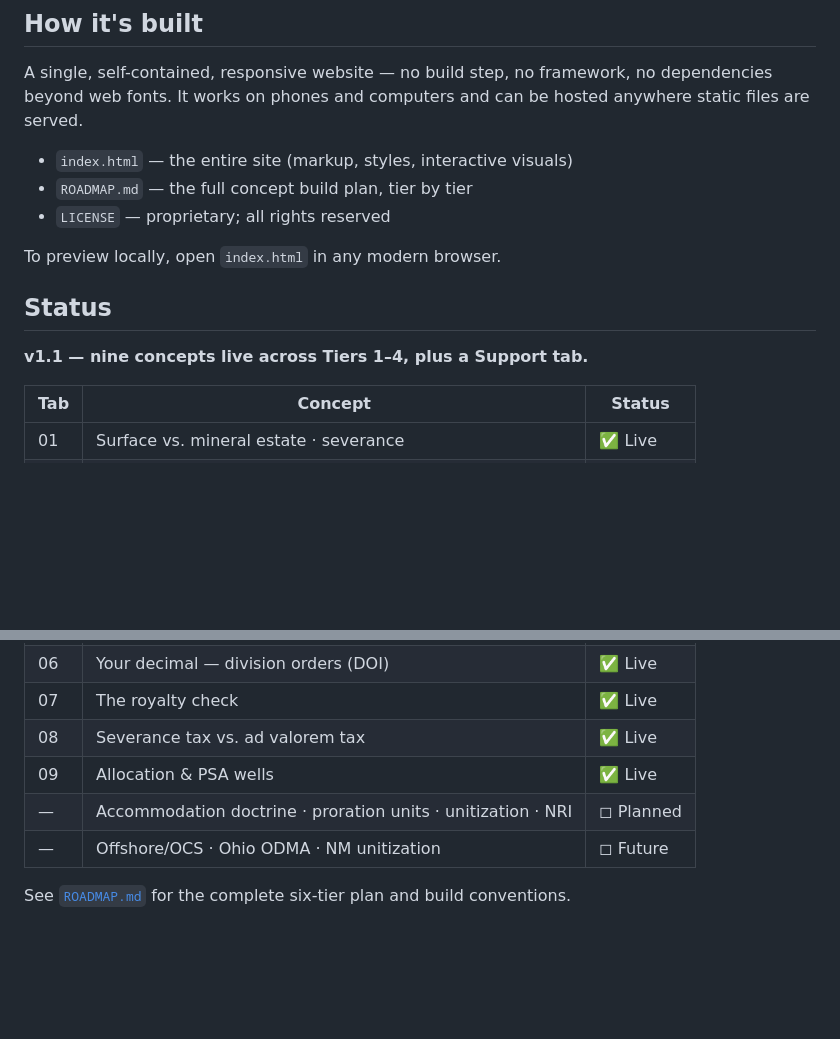
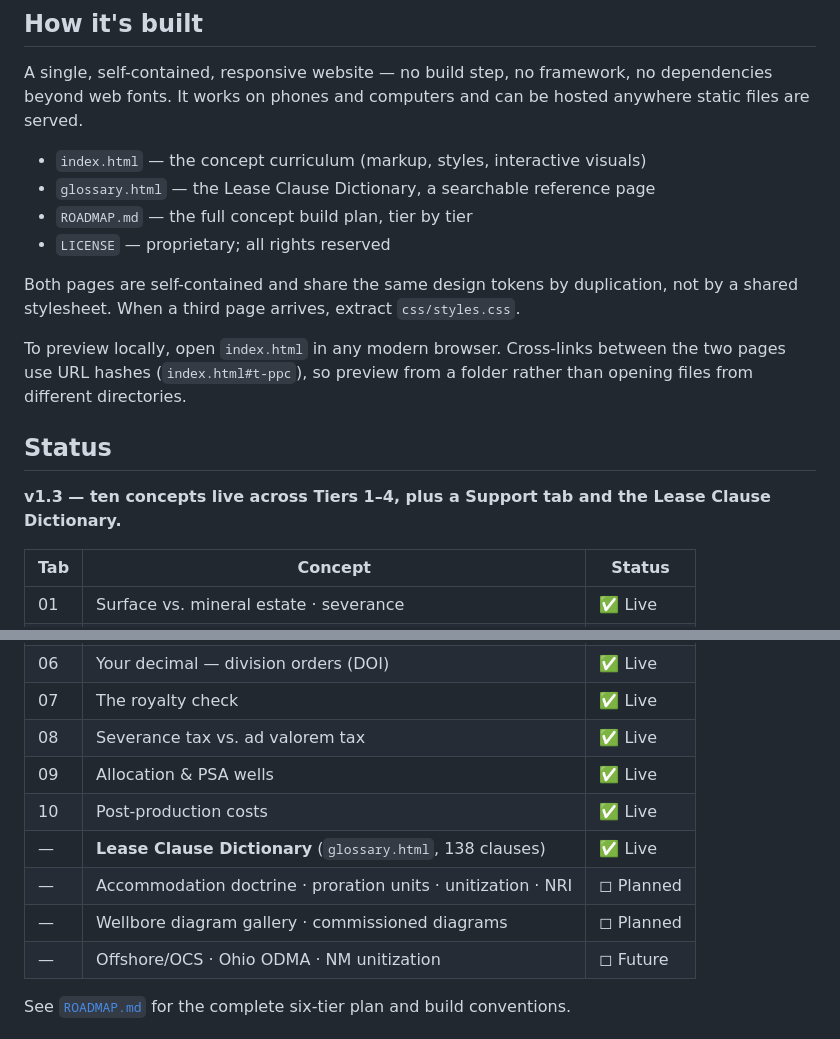
Before and after one commit to gtharp/VisualizedOil, a Markdown page: README.md, 2 parts joined by grey strips. GitHub-like rendering; blank space fills up the shorter version.

Commit message:
Revise README with updated page descriptions and status
Updated descriptions of the pages and revised version status.

```diff
--- a/README.md
+++ b/README.md
@@ -40,15 +40,22 @@ A single, self-contained, responsive website — no build step, no framework, no
 dependencies beyond web fonts. It works on phones and computers and can be hosted
 anywhere static files are served.
 
-- `index.html` — the entire site (markup, styles, interactive visuals)
+- `index.html` — the concept curriculum (markup, styles, interactive visuals)
+- `glossary.html` — the Lease Clause Dictionary, a searchable reference page
 - `ROADMAP.md` — the full concept build plan, tier by tier
 - `LICENSE` — proprietary; all rights reserved
 
-To preview locally, open `index.html` in any modern browser.
+Both pages are self-contained and share the same design tokens by duplication,
+not by a shared stylesheet. When a third page arrives, extract `css/styles.css`.
+
+To preview locally, open `index.html` in any modern browser. Cross-links between
+the two pages use URL hashes (`index.html#t-ppc`), so preview from a folder rather
+than opening files from different directories.
 
 ## Status
 
-**v1.1 — nine concepts live across Tiers 1–4, plus a Support tab.**
+**v1.3 — ten concepts live across Tiers 1–4, plus a Support tab and the
+Lease Clause Dictionary.**
 
 | Tab | Concept | Status |
 |---|---|---|
@@ -61,7 +68,10 @@ To preview locally, open `index.html` in any modern browser.
 | 07 | The royalty check | ✅ Live |
 | 08 | Severance tax vs. ad valorem tax | ✅ Live |
 | 09 | Allocation & PSA wells | ✅ Live |
+| 10 | Post-production costs | ✅ Live |
+| — | **Lease Clause Dictionary** (`glossary.html`, 138 clauses) | ✅ Live |
 | — | Accommodation doctrine · proration units · unitization · NRI | ◻ Planned |
+| — | Wellbore diagram gallery · commissioned diagrams | ◻ Planned |
 | — | Offshore/OCS · Ohio ODMA · NM unitization | ◻ Future |
 
 See [`ROADMAP.md`](./ROADMAP.md) for the complete six-tier plan and build
```
